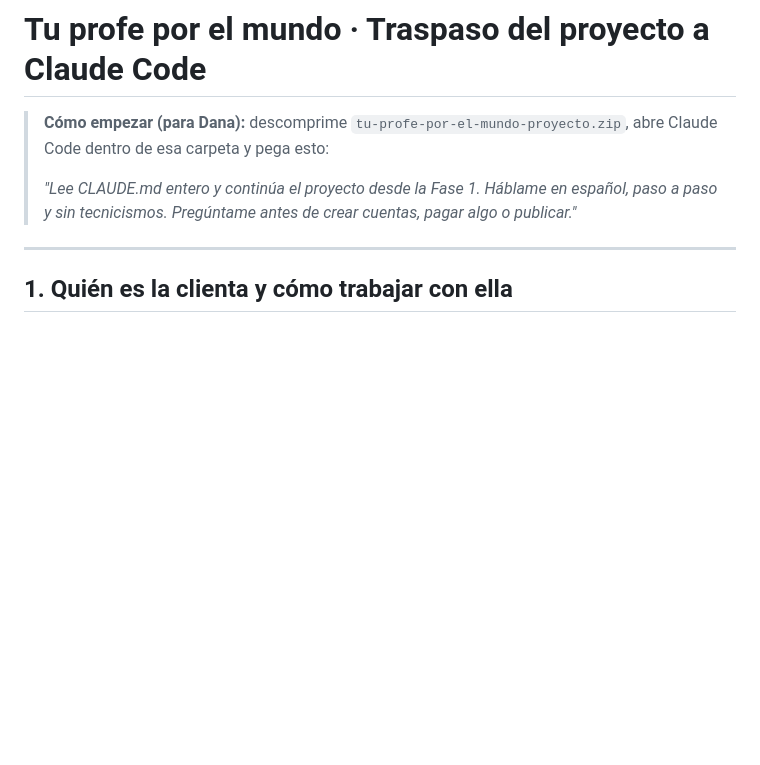
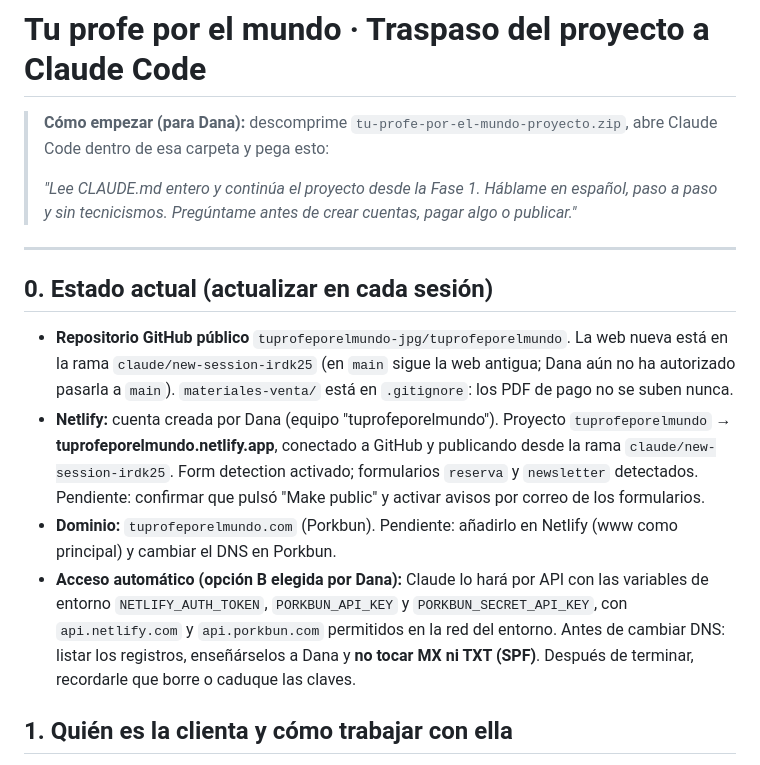
Before and after one commit to tuprofeporelmundo-jpg/tuprofeporelmundo, a Markdown page: CLAUDE.md, the part around the change. GitHub-like rendering; blank space fills up the shorter version.

Commit message:
CLAUDE.md: anotar el estado del traspaso (Netlify, dominio, acceso por API)
Co-Authored-By: Claude Opus 5.5 <noreply@anthropic.com>
Claude-Session: https://claude.ai/code/session_01Y4BQQbPM6JCkv4Sv5H75Mo

```diff
--- a/CLAUDE.md
+++ b/CLAUDE.md
@@ -5,6 +5,13 @@
 > *"Lee CLAUDE.md entero y continúa el proyecto desde la Fase 1. Háblame en español, paso a paso y sin tecnicismos. Pregúntame antes de crear cuentas, pagar algo o publicar."*
 
 ---
+
+## 0. Estado actual (actualizar en cada sesión)
+
+- **Repositorio GitHub público** `tuprofeporelmundo-jpg/tuprofeporelmundo`. La web nueva está en la rama `claude/new-session-irdk25` (en `main` sigue la web antigua; Dana aún no ha autorizado pasarla a `main`). `materiales-venta/` está en `.gitignore`: los PDF de pago no se suben nunca.
+- **Netlify:** cuenta creada por Dana (equipo "tuprofeporelmundo"). Proyecto `tuprofeporelmundo` → **tuprofeporelmundo.netlify.app**, conectado a GitHub y publicando desde la rama `claude/new-session-irdk25`. Form detection activado; formularios `reserva` y `newsletter` detectados. Pendiente: confirmar que pulsó "Make public" y activar avisos por correo de los formularios.
+- **Dominio:** `tuprofeporelmundo.com` (Porkbun). Pendiente: añadirlo en Netlify (www como principal) y cambiar el DNS en Porkbun.
+- **Acceso automático (opción B elegida por Dana):** Claude lo hará por API con las variables de entorno `NETLIFY_AUTH_TOKEN`, `PORKBUN_API_KEY` y `PORKBUN_SECRET_API_KEY`, con `api.netlify.com` y `api.porkbun.com` permitidos en la red del entorno. Antes de cambiar DNS: listar los registros, enseñárselos a Dana y **no tocar MX ni TXT (SPF)**. Después de terminar, recordarle que borre o caduque las claves.
 
 ## 1. Quién es la clienta y cómo trabajar con ella
 
```
